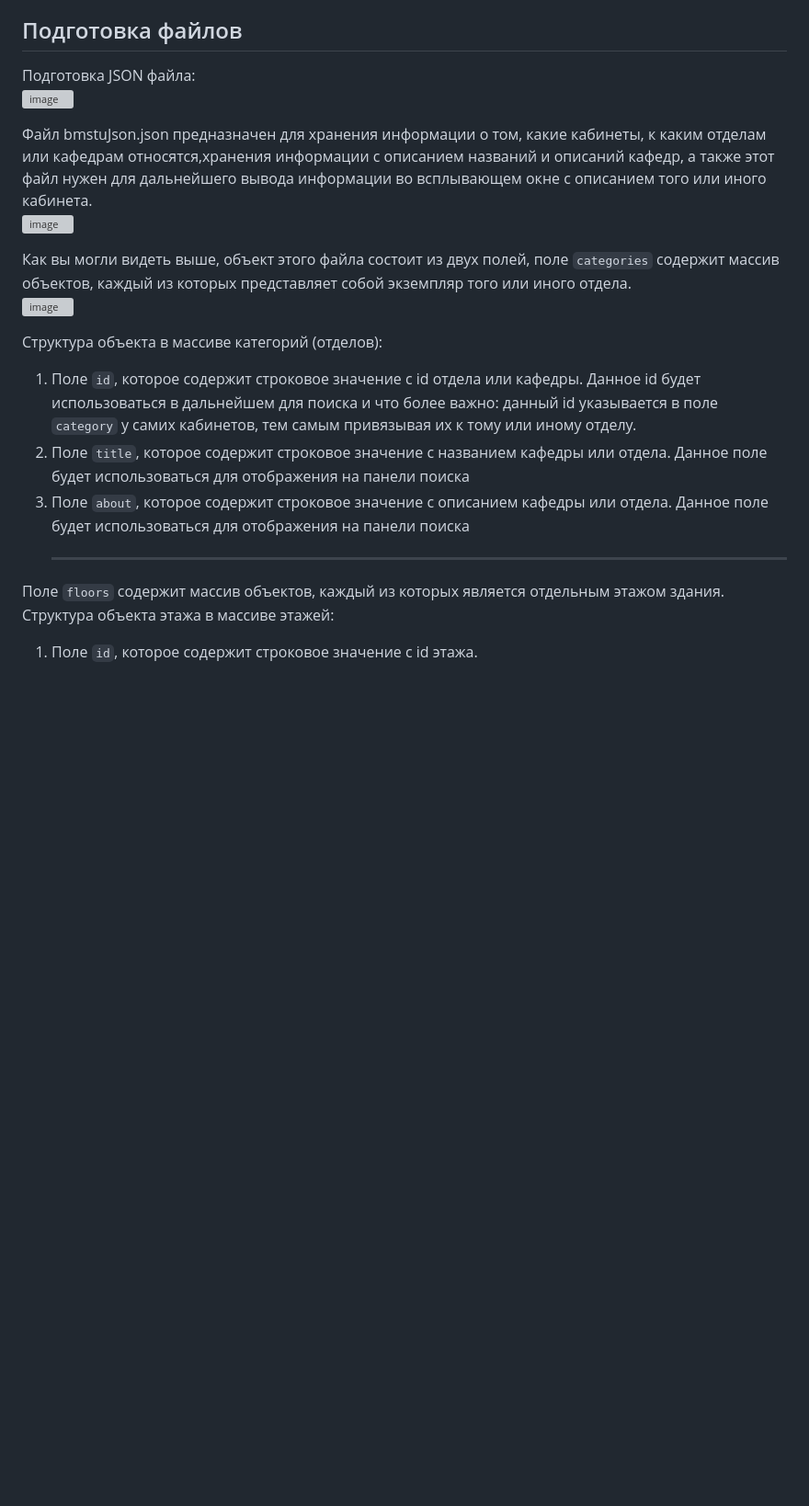
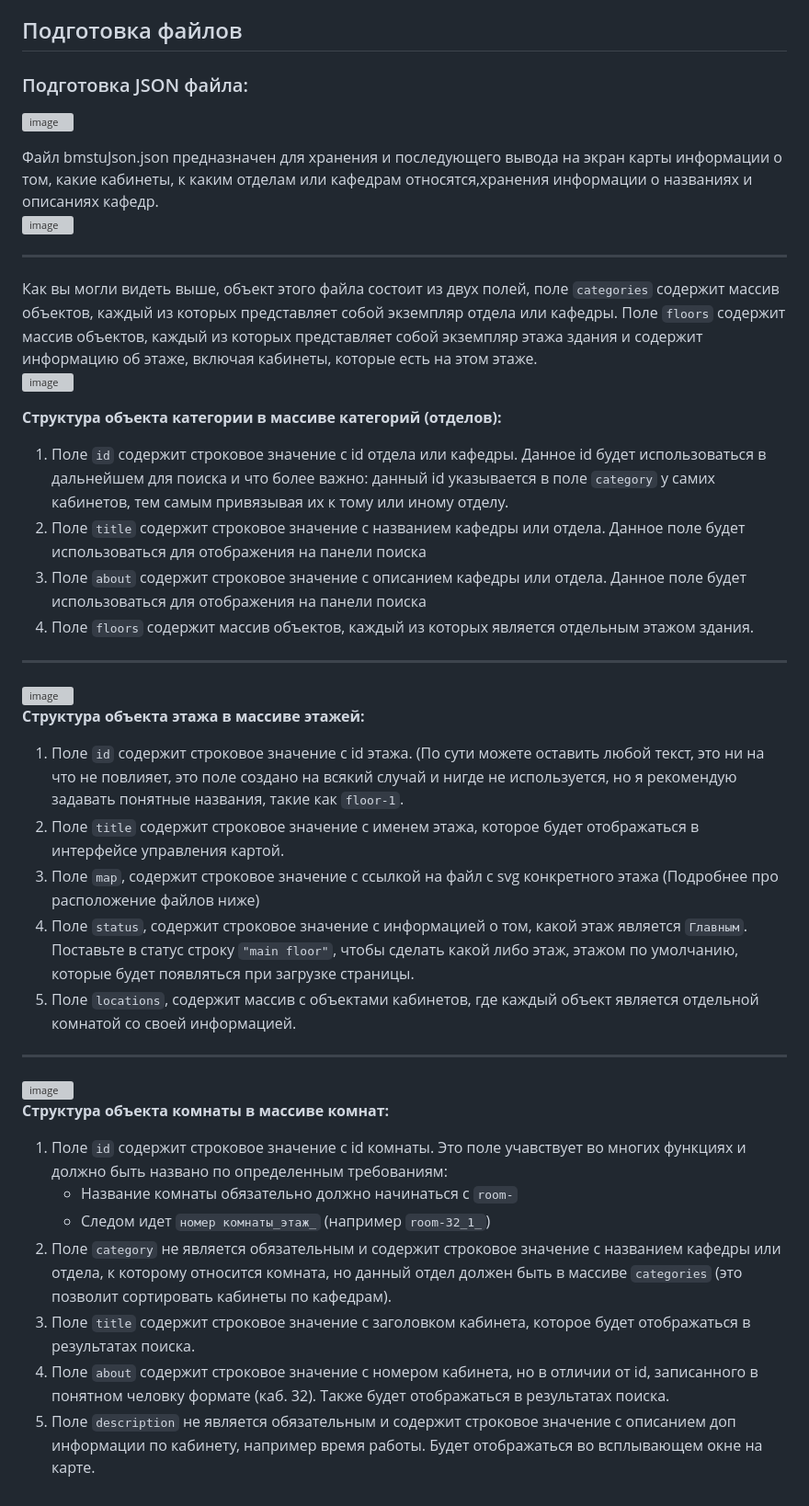
Before and after one commit to KkA1ZeNn/map.msfu.ru, a Markdown page: README.md, the part around the change. Shown at 92% size. GitHub-like rendering; blank space fills up the shorter version; grey boxes are pictures that could not be loaded.

Commit message:
Update README.md
Prepairing json

```diff
--- a/README.md
+++ b/README.md
@@ -3,20 +3,41 @@
 В данном разделе вы сможете узнать информацию о том, как правильно подготовить файлы для использования данного проекта, нюансы работы каких то функций, и надеюсь, ответы на любые вопросы, которые могли у вас возникнуть.
 
 ## Подготовка файлов
-Подготовка JSON файла:<br>
+### Подготовка JSON файла:<br>
 ![image](https://github.com/KkA1ZeNn/map.msfu.ru/assets/95126688/847f5f6b-9108-4385-9ca0-e5b704ec9c6e)
 
-Файл bmstuJson.json предназначен для хранения информации о том, какие кабинеты, к каким отделам или кафедрам относятся,хранения информации с описанием названий и описаний кафедр, а также этот файл нужен для дальнейшего вывода информации во всплывающем окне с описанием того или иного кабинета.<br>
+Файл bmstuJson.json предназначен для хранения и последующего вывода на экран карты информации о том, какие кабинеты, к каким отделам или кафедрам относятся,хранения информации о названиях и описаниях кафедр.<br>
 ![image](https://github.com/KkA1ZeNn/map.msfu.ru/assets/95126688/a5154e63-4f90-4320-9587-029e0584e4d2)
 
-Как вы могли видеть выше, объект этого файла состоит из двух полей, поле `categories` содержит массив объектов, каждый из которых представляет собой экземпляр того или иного отдела.<br>
+---
+
+Как вы могли видеть выше, объект этого файла состоит из двух полей, поле `categories` содержит массив объектов, каждый из которых представляет собой экземпляр отдела или кафедры. Поле `floors` содержит массив объектов, каждый из которых представляет собой экземпляр этажа здания и содержит информацию об этаже, включая кабинеты, которые есть на этом этаже.<br>
 ![image](https://github.com/KkA1ZeNn/map.msfu.ru/assets/95126688/5a3a5e8a-6e96-42bd-baed-c99fdd2e6ec9)
 
-Структура объекта в массиве категорий (отделов):<br>
-1) Поле `id`, которое содержит строковое значение с id отдела или кафедры. Данное id будет использоваться в дальнейшем для поиска и что более важно: данный id указывается в поле `category` у самих кабинетов, тем самым привязывая их к тому или иному отделу.
-2) Поле `title`, которое содержит строковое значение с названием кафедры или отдела. Данное поле будет использоваться для отображения на панели поиска
-3) Поле `about`, которое содержит строковое значение с описанием кафедры или отдела. Данное поле будет использоваться для отображения на панели поиска<hr>
+**Структура объекта категории в массиве категорий (отделов):**<br>
+1) Поле `id` содержит строковое значение с id отдела или кафедры. Данное id будет использоваться в дальнейшем для поиска и что более важно: данный id указывается в поле `category` у самих кабинетов, тем самым привязывая их к тому или иному отделу.
+2) Поле `title` содержит строковое значение с названием кафедры или отдела. Данное поле будет использоваться для отображения на панели поиска
+3) Поле `about` содержит строковое значение с описанием кафедры или отдела. Данное поле будет использоваться для отображения на панели поиска
+4) Поле `floors` содержит массив объектов, каждый из которых является отдельным этажом здания.
 
-Поле `floors` содержит массив объектов, каждый из которых является отдельным этажом здания.<br>
-Структура объекта этажа в массиве этажей:<br>
-1) Поле `id`, которое содержит строковое значение с id этажа.
+---
+
+![image](https://github.com/KkA1ZeNn/map.msfu.ru/assets/95126688/b5383b57-0210-4530-81e8-c291872a20cf)<br>
+**Структура объекта этажа в массиве этажей:**<br>
+1) Поле `id` содержит строковое значение с id этажа. (По сути можете оставить любой текст, это ни на что не повлияет, это поле создано на всякий случай и нигде не используется, но я рекомендую задавать понятные названия, такие как `floor-1`.
+2) Поле `title` содержит строковое значение с именем этажа, которое будет отображаться в интерфейсе управления картой.
+3) Поле `map`, содержит строковое значение с ссылкой на файл с svg конкретного этажа (Подробнее про расположение файлов ниже)
+4) Поле `status`, содержит строковое значение с информацией о том, какой этаж является `Главным`. Поставьте в статус строку   `"main floor"`, чтобы сделать какой либо этаж, этажом по умолчанию, которые будет появляться при загрузке страницы.
+5) Поле `locations`, содержит массив с объектами кабинетов, где каждый объект является отдельной комнатой со своей информацией.
+
+---
+
+![image](https://github.com/KkA1ZeNn/map.msfu.ru/assets/95126688/c498cfa5-2a39-48bd-a35c-8ae072982fcd)<br>
+**Структура объекта комнаты в массиве комнат:**<br>
+1) Поле `id` содержит строковое значение с id комнаты. Это поле учавствует во многих функциях и должно быть названо по определенным требованиям:
+   * Название комнаты обязательно должно начинаться с `room-`
+   * Следом идет `номер комнаты_этаж_` (например `room-32_1_`)
+2) Поле `category` не является обязательным и содержит строковое значение с названием кафедры или отдела, к которому относится комната, но данный отдел должен быть в массиве `categories` (это позволит сортировать кабинеты по кафедрам).
+3) Поле `title` содержит строковое значение с заголовком кабинета, которое будет отображаться в результатах поиска.
+4) Поле `about` содержит строковое значение с номером кабинета, но в отличии от id, записанного в понятном человку формате (каб. 32). Также будет отображаться в результатах поиска.
+5) Поле `description` не является обязательным и содержит строковое значение с описанием доп информации по кабинету, например время работы. Будет отображаться во всплывающем окне на карте.
```
